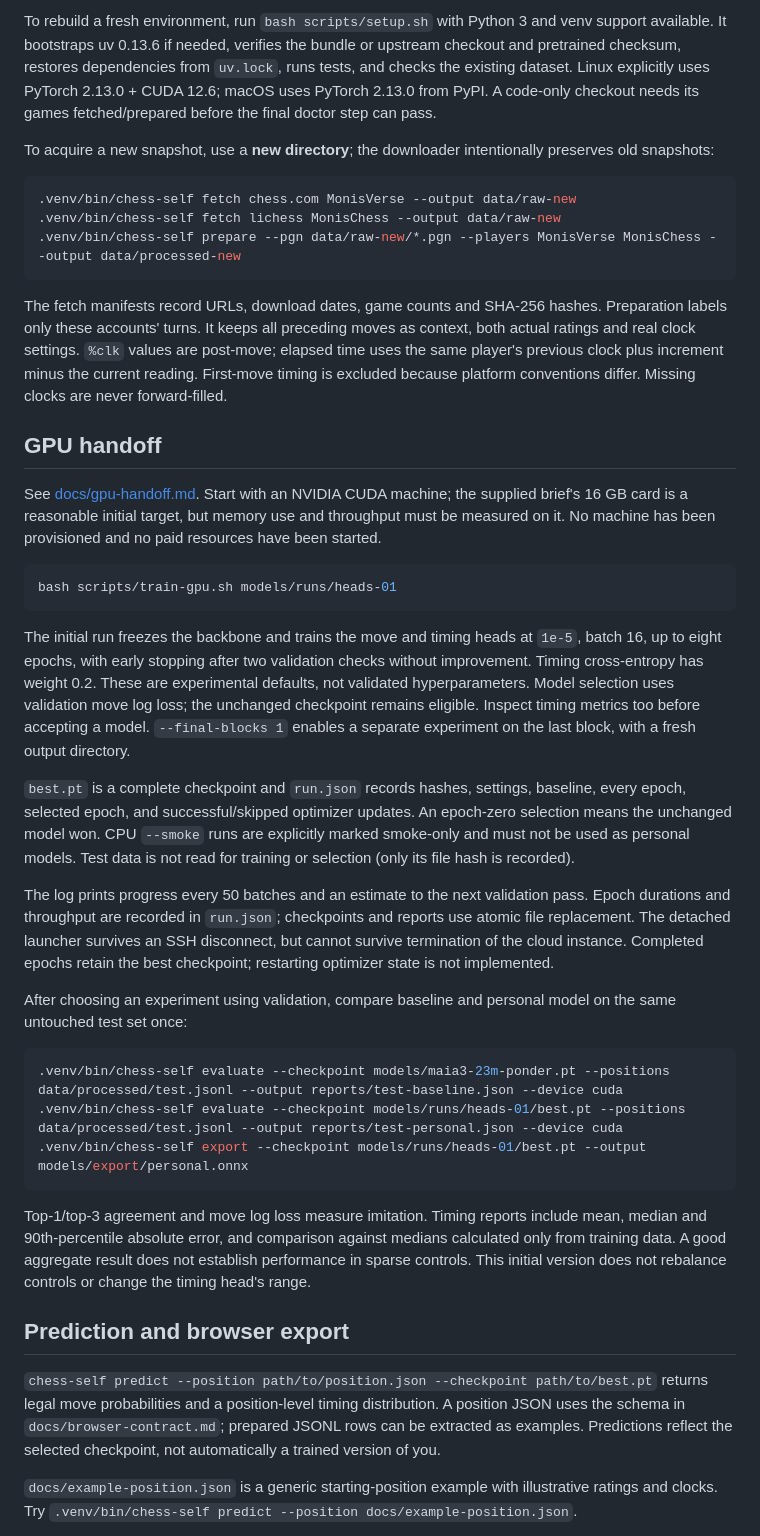
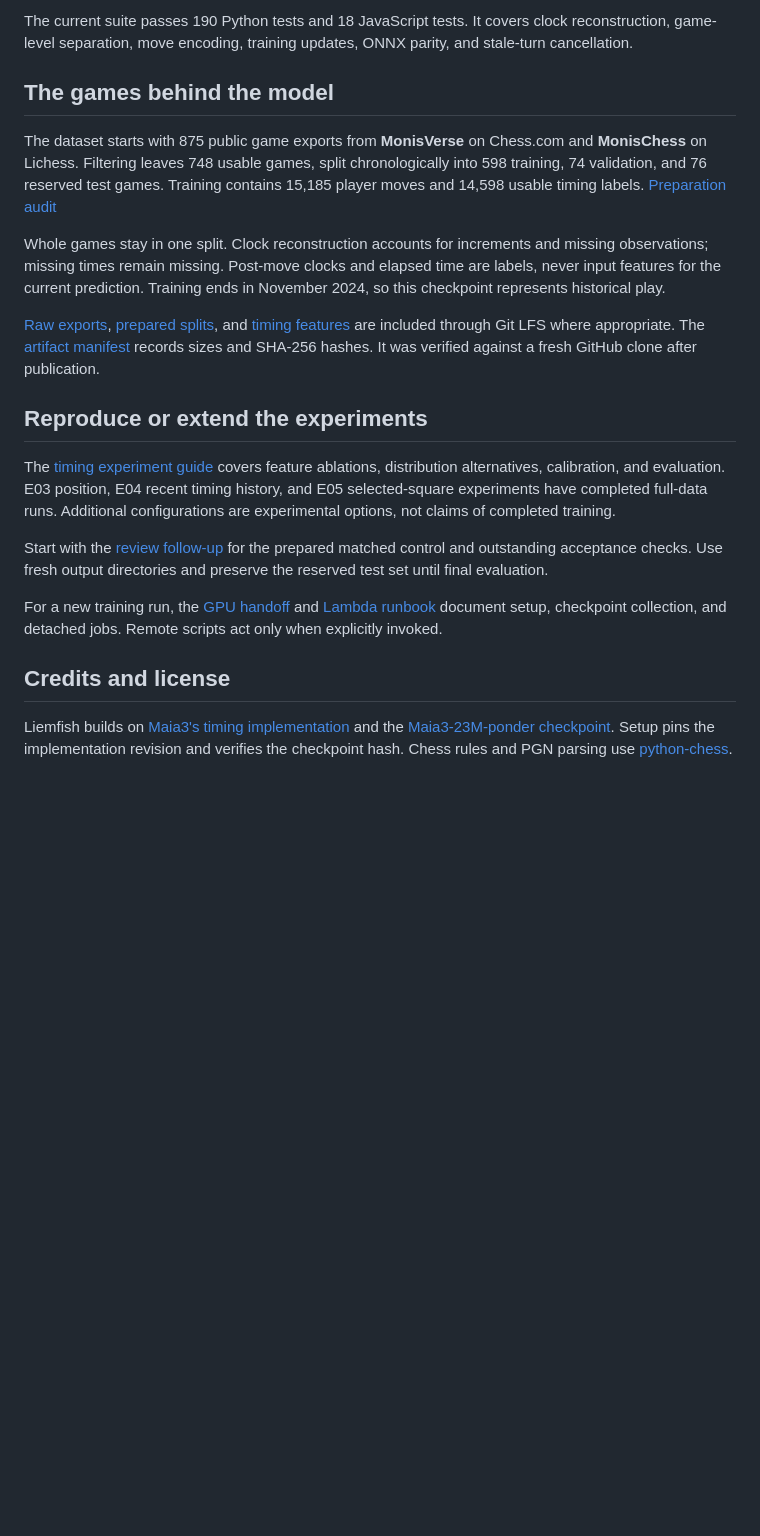
Before and after one commit to EpicLiem/liemfish, a Markdown page: README.md, the part around one of its changes. Rendered like a GitHub page; blank space fills up the shorter version.

Commit message:
Present Liemfish results and reproducible usage in README

````diff
--- a/README.md
+++ b/README.md
@@ -46,44 +65,24 @@ The prepared environment is `.venv`. Run from this directory:
 ```
 
-To rebuild a fresh environment, run `bash scripts/setup.sh` with Python 3 and venv support available. It bootstraps uv 0.13.6 if needed, verifies the bundle or upstream checkout and pretrained checksum, restores dependencies from `uv.lock`, runs tests, and checks the existing dataset. Linux explicitly uses PyTorch 2.13.0 + CUDA 12.6; macOS uses PyTorch 2.13.0 from PyPI. A code-only checkout needs its games fetched/prepared before the final doctor step can pass.
+The current suite passes 190 Python tests and 18 JavaScript tests. It covers clock reconstruction, game-level separation, move encoding, training updates, ONNX parity, and stale-turn cancellation.
 
-To acquire a new snapshot, use a **new directory**; the downloader intentionally preserves old snapshots:
+## The games behind the model
 
-```sh
-.venv/bin/chess-self fetch chess.com MonisVerse --output data/raw-new
-.venv/bin/chess-self fetch lichess MonisChess --output data/raw-new
-.venv/bin/chess-self prepare --pgn data/raw-new/*.pgn --players MonisVerse MonisChess --output data/processed-new
-```
+The dataset starts with 875 public game exports from **MonisVerse** on Chess.com and **MonisChess** on Lichess. Filtering leaves 748 usable games, split chronologically into 598 training, 74 validation, and 76 reserved test games. Training contains 15,185 player moves and 14,598 usable timing labels. [Preparation audit](data/processed/audit.json)
 
-The fetch manifests record URLs, download dates, game counts and SHA-256 hashes. Preparation labels only these accounts' turns. It keeps all preceding moves as context, both actual ratings and real clock settings. `%clk` values are post-move; elapsed time uses the same player's previous clock plus increment minus the current reading. First-move timing is excluded because platform conventions differ. Missing clocks are never forward-filled.
+Whole games stay in one split. Clock reconstruction accounts for increments and missing observations; missing times remain missing. Post-move clocks and elapsed time are labels, never input features for the current prediction. Training ends in November 2024, so this checkpoint represents historical play.
 
-## GPU handoff
+[Raw exports](data/raw), [prepared splits](data/processed), and [timing features](data/timing-v2) are included through Git LFS where appropriate. The [artifact manifest](artifacts-manifest.json) records sizes and SHA-256 hashes. It was verified against a fresh GitHub clone after publication.
 
-See [docs/gpu-handoff.md](docs/gpu-handoff.md). Start with an NVIDIA CUDA machine; the supplied brief's 16 GB card is a reasonable initial target, but memory use and throughput must be measured on it. No machine has been provisioned and no paid resources have been started.
+## Reproduce or extend the experiments
 
-```sh
-bash scripts/train-gpu.sh models/runs/heads-01
-```
+The [timing experiment guide](docs/timing-experiments.md) covers feature ablations, distribution alternatives, calibration, and evaluation. E03 position, E04 recent timing history, and E05 selected-square experiments have completed full-data runs. Additional configurations are experimental options, not claims of completed training.
 
-The initial run freezes the backbone and trains the move and timing heads at `1e-5`, batch 16, up to eight epochs, with early stopping after two validation checks without improvement. Timing cross-entropy has weight 0.2. These are experimental defaults, not validated hyperparameters. Model selection uses validation move log loss; the unchanged checkpoint remains eligible. Inspect timing metrics too before accepting a model. `--final-blocks 1` enables a separate experiment on the last block, with a fresh output directory.
+Start with the [review follow-up](docs/timing-review-followup.md) for the prepared matched control and outstanding acceptance checks. Use fresh output directories and preserve the reserved test set until final evaluation.
 
-`best.pt` is a complete checkpoint and `run.json` records hashes, settings, baseline, every epoch, selected epoch, and successful/skipped optimizer updates. An epoch-zero selection means the unchanged model won. CPU `--smoke` runs are explicitly marked smoke-only and must not be used as personal models. Test data is not read for training or selection (only its file hash is recorded).
+For a new training run, the [GPU handoff](docs/gpu-handoff.md) and [Lambda runbook](docs/lambda-quickstart.md) document setup, checkpoint collection, and detached jobs. Remote scripts act only when explicitly invoked.
 
-The log prints progress every 50 batches and an estimate to the next validation pass. Epoch durations and throughput are recorded in `run.json`; checkpoints and reports use atomic file replacement. The detached launcher survives an SSH disconnect, but cannot survive termination of the cloud instance. Completed epochs retain the best checkpoint; restarting optimizer state is not implemented.
+## Credits and license
 
-After choosing an experiment using validation, compare baseline and personal model on the same untouched test set once:
+Liemfish builds on [Maia3's timing implementation](https://github.com/daniel-monroe/maia3/tree/95c0985aacb62bcaeedc30c3a9bbddfb43f91dd0) and the [Maia3-23M-ponder checkpoint](https://huggingface.co/UofTCSSLab/Maia3-23M-ponder). Setup pins the implementation revision and verifies the checkpoint hash. Chess rules and PGN parsing use [python-chess](https://python-chess.readthedocs.io/).
 
-```sh
-.venv/bin/chess-self evaluate --checkpoint models/maia3-23m-ponder.pt --positions data/processed/test.jsonl --output reports/test-baseline.json --device cuda
-.venv/bin/chess-self evaluate --checkpoint models/runs/heads-01/best.pt --positions data/processed/test.jsonl --output reports/test-personal.json --device cuda
-.venv/bin/chess-self export --checkpoint models/runs/heads-01/best.pt --output models/export/personal.onnx
-```
-
-Top-1/top-3 agreement and move log loss measure imitation. Timing reports include mean, median and 90th-percentile absolute error, and comparison against medians calculated only from training data. A good aggregate result does not establish performance in sparse controls. This initial version does not rebalance controls or change the timing head's range.
-
-## Prediction and browser export
-
-`chess-self predict --position path/to/position.json --checkpoint path/to/best.pt` returns legal move probabilities and a position-level timing distribution. A position JSON uses the schema in `docs/browser-contract.md`; prepared JSONL rows can be extracted as examples. Predictions reflect the selected checkpoint, not automatically a trained version of you.
-
-`docs/example-position.json` is a generic starting-position example with illustrative ratings and clocks. Try `.venv/bin/chess-self predict --position docs/example-position.json`.
-
````
Also changed, not shown: other parts of README.md (+41 -38 lines), anti-slop/audit-001-2026-10-27.md (added, +83 -0 lines).
